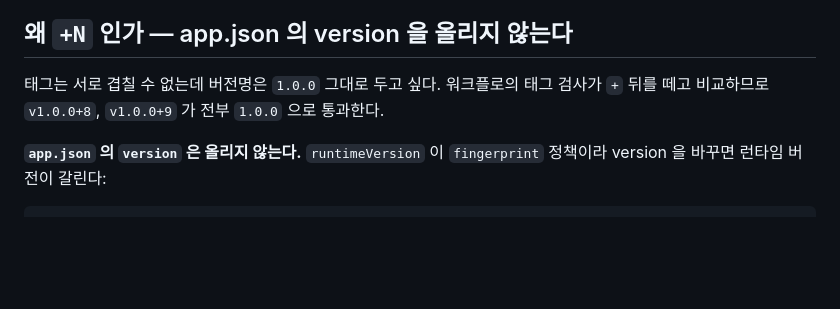
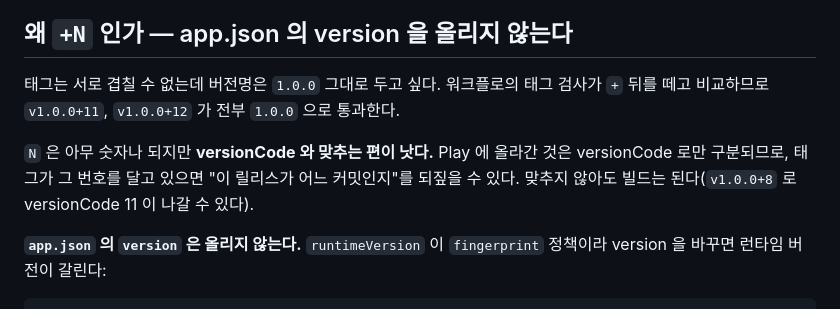
Before and after one commit to tour-api-2026/byeori, a Markdown page: docs/release/closed-testing.md, the part around one of its changes. Drawn GitHub-style; blank space fills up the shorter version.

```diff
--- a/docs/release/closed-testing.md
+++ b/docs/release/closed-testing.md
@@ -38,7 +42,11 @@ git push origin v1.0.0+8
 ## 왜 `+N` 인가 — app.json 의 version 을 올리지 않는다
 
 태그는 서로 겹칠 수 없는데 버전명은 `1.0.0` 그대로 두고 싶다. 워크플로의 태그 검사가
-`+` 뒤를 떼고 비교하므로 `v1.0.0+8`, `v1.0.0+9` 가 전부 `1.0.0` 으로 통과한다.
+`+` 뒤를 떼고 비교하므로 `v1.0.0+11`, `v1.0.0+12` 가 전부 `1.0.0` 으로 통과한다.
+
+`N` 은 아무 숫자나 되지만 **versionCode 와 맞추는 편이 낫다.** Play 에 올라간 것은
+versionCode 로만 구분되므로, 태그가 그 번호를 달고 있으면 "이 릴리스가 어느 커밋인지"를
+되짚을 수 있다. 맞추지 않아도 빌드는 된다(`v1.0.0+8` 로 versionCode 11 이 나갈 수 있다).
 
 **`app.json` 의 `version` 은 올리지 않는다.** `runtimeVersion` 이 `fingerprint` 정책이라
 version 을 바꾸면 런타임 버전이 갈린다:
```
Also changed, not shown: other parts of docs/release/closed-testing.md (+43 -10 lines).
